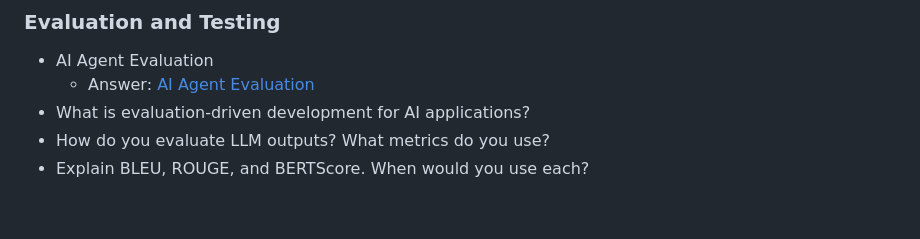
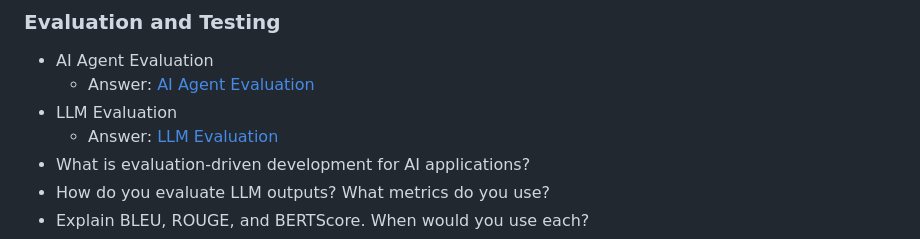
Before and after one commit to ssuvorin/ai-engineering-interview-prep, a Markdown page: README.md, the part around the change. Rendered like a GitHub page; blank space fills up the shorter version.

```diff
--- a/README.md
+++ b/README.md
@@ -460,6 +460,8 @@ Learn about the LLM, RAG, MCP, Agent, Fine-tuning & Quantization: [AI Engineerin
 
 - AI Agent Evaluation
     - Answer: [AI Agent Evaluation](https://outcomeschool.com/blog/ai-agent-evaluation)
+- LLM Evaluation
+    - Answer: [LLM Evaluation](https://outcomeschool.com/blog/llm-evaluation)
 - What is evaluation-driven development for AI applications?
 - How do you evaluate LLM outputs? What metrics do you use?
 - Explain BLEU, ROUGE, and BERTScore. When would you use each?
```
